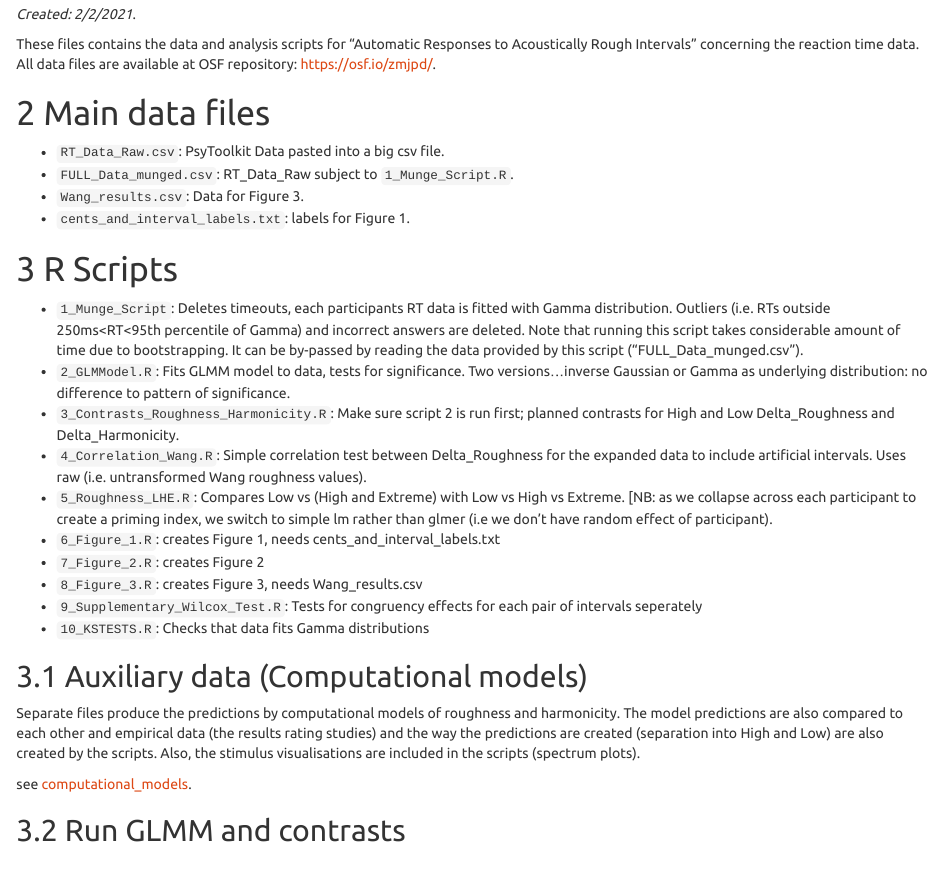
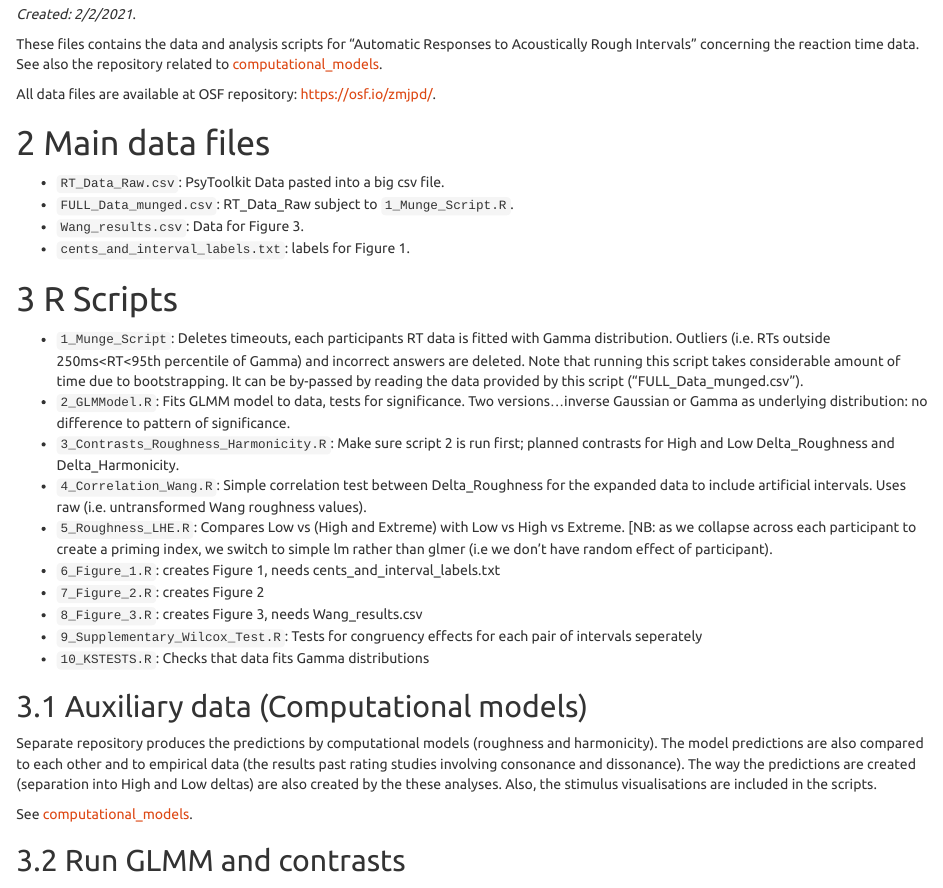
Before and after one commit to tuomaseerola/primingroughnessdata, an R Markdown document (index.Rmd): the page in a window 1100 px wide, from 440 px down. Rendered offline with R 4.5, knitr and Pandoc, with nearby package versions; code that draws random numbers runs with fixed seeds of ours; some code elsewhere in the file could not run offline.

Commit message:
Updated links

```diff
--- a/index.Rmd
+++ b/index.Rmd
@@ -18,7 +18,9 @@ output:
 
 _Created: 2/2/2021_.
 
-These files contains the data and analysis scripts for "Automatic Responses to Acoustically Rough Intervals" concerning the reaction time data. All data files are available at OSF repository: [https://osf.io/zmjpd/](https://osf.io/zmjpd/).
+These files contains the data and analysis scripts for "Automatic Responses to Acoustically Rough Intervals" concerning the reaction time data. See also the repository related to  [computational_models](https://tuomaseerola.github.io/primingroughness/).
+
+All data files are available at OSF repository: [https://osf.io/zmjpd/](https://osf.io/zmjpd/).
 
 # Main data files
 
@@ -42,9 +44,9 @@ These files contains the data and analysis scripts for "Automatic Responses to A
 
 ## Auxiliary data (Computational models)
 
-Separate files produce the predictions by computational models of roughness and harmonicity. The model predictions are also compared to each other and empirical data (the results rating studies) and the way the predictions are created (separation into High and Low) are also created by the scripts. Also, the stimulus visualisations are included in the scripts (spectrum plots).
+Separate repository produces the predictions by computational models (roughness and harmonicity). The model predictions are also compared to each other and to empirical data (the results past rating studies involving consonance and dissonance). The way the predictions are created (separation into High and Low deltas) are also created by the these analyses. Also, the stimulus visualisations are included in the scripts.
 
-see [computational_models](https://tuomaseerola.github.io/primingroughness/).
+See [computational_models](https://tuomaseerola.github.io/primingroughness/).
 
 ## Run GLMM and contrasts
 
```
Also changed, not shown: 2 other files.
